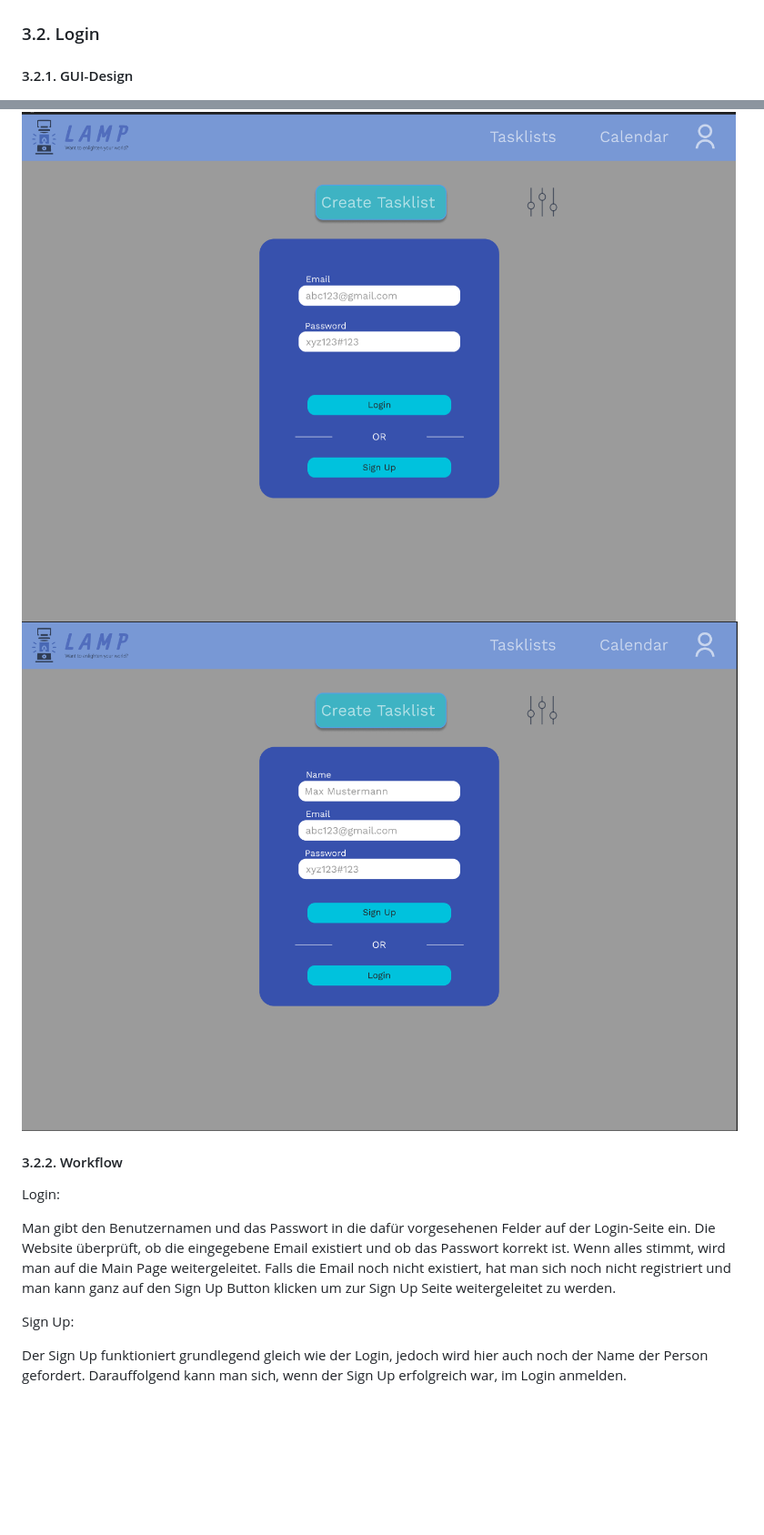
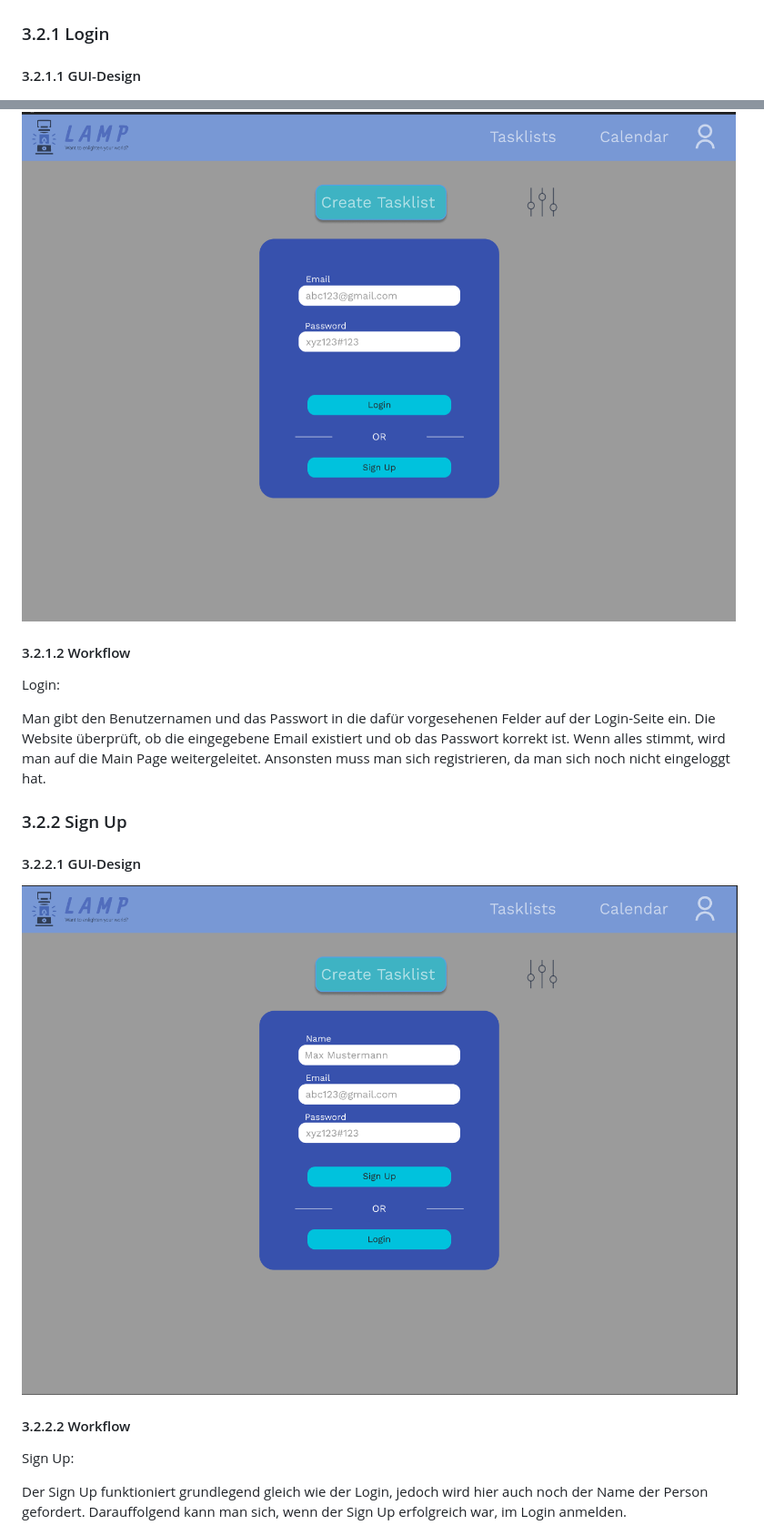
Before and after one commit to 2324-syp-3ahif/Project-LAMP, a Markdown page: README.md, 2 parts joined by grey strips. Shown: that part at 91% size. Drawn GitHub-style; blank space fills up the shorter version.

Commit message:
Adapted README.md to new Login and Sign Up

```diff
--- a/README.md
+++ b/README.md
@@ -134,19 +134,27 @@ Philip Raab: Task Ansicht + Erstellung
 
 ![UML Use Case Diagramm](./pictures/UseCase_Diagramm.png)
 
-### 3.2. Login
+### 3.2.1 Login
 
-#### 3.2.1. GUI-Design
+#### 3.2.1.1 GUI-Design
 ![Login Page](./pictures/GUIMockups/Login.png)
-![Sign Up Page](./pictures/GUIMockups/SignUp.png)
 
-#### 3.2.2. Workflow
+#### 3.2.1.2 Workflow
+
 Login:
 
 Man gibt den Benutzernamen und das Passwort in die dafür vorgesehenen Felder auf der Login-Seite ein.
 Die Website überprüft, ob die eingegebene Email existiert und ob das Passwort korrekt ist.
 Wenn alles stimmt, wird man auf die Main Page weitergeleitet.
-Falls die Email noch nicht existiert, hat man sich noch nicht registriert und man kann ganz  auf den Sign Up Button klicken um zur Sign Up Seite weitergeleitet zu werden.
+Ansonsten muss man sich registrieren, da man sich noch nicht eingeloggt hat.
+
+### 3.2.2 Sign Up
+
+#### 3.2.2.1 GUI-Design
+
+![Sign Up Page](./pictures/GUIMockups/SignUp.png)
+
+#### 3.2.2.2 Workflow
 
 Sign Up:
 
```
